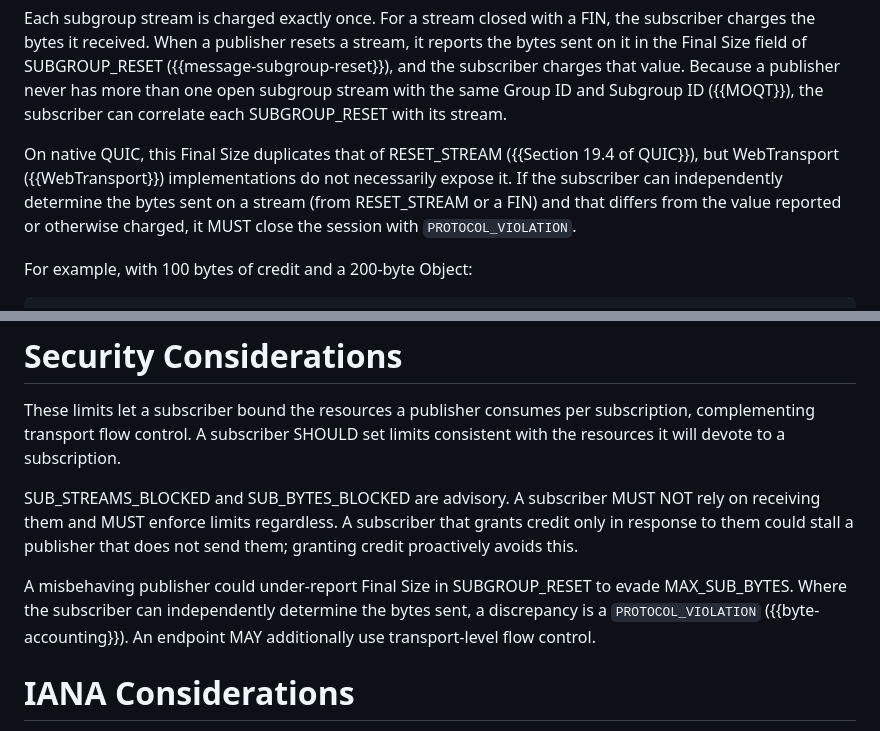
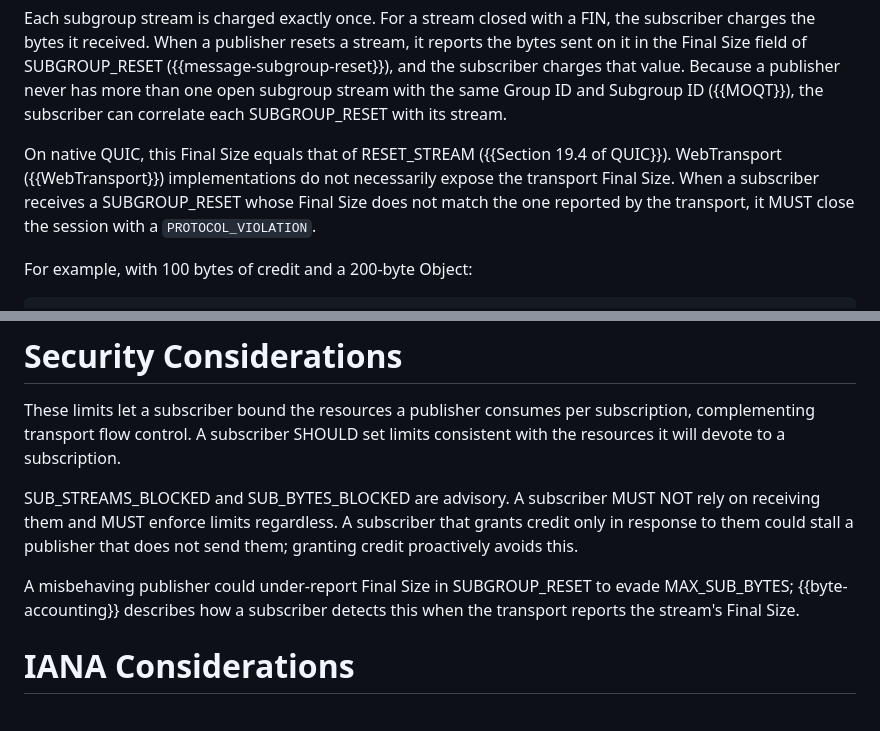
Before and after one commit to afrind/draft-frindell-moq-subscription-flow-control, a Markdown page: draft-frindell-moq-subscription-flow-control.md, 2 parts joined by grey strips. Rendered like a GitHub page.

Commit message:
Apply the Final Size check whenever the transport reports it
Addresses review feedback on PR #1 about WebTransport and the Final Size
cross-check. WebTransport implementations do not necessarily expose a
reset stream's final size; when the transport does report it, a
mismatch with SUBGROUP_RESET is a PROTOCOL_VIOLATION.

* Drop the FIN case, which never produces a SUBGROUP_RESET to check.
* Trim the Security Considerations paragraph to describe the threat and
  point to Byte Accounting instead of restating the rule.

```diff
--- a/draft-frindell-moq-subscription-flow-control.md
+++ b/draft-frindell-moq-subscription-flow-control.md
@@ -155,12 +155,11 @@ publisher never has more than one open subgroup stream with the same Group ID
 and Subgroup ID ({{MOQT}}), the subscriber can correlate each SUBGROUP_RESET
 with its stream.
 
-On native QUIC, this Final Size duplicates that of RESET_STREAM
-({{Section 19.4 of QUIC}}), but WebTransport ({{WebTransport}})
-implementations do not necessarily expose it. If the subscriber can
-independently determine the bytes sent on a stream (from RESET_STREAM or a FIN)
-and that differs from the value reported or otherwise charged, it MUST close the
-session with `PROTOCOL_VIOLATION`.
+On native QUIC, this Final Size equals that of RESET_STREAM
+({{Section 19.4 of QUIC}}). WebTransport ({{WebTransport}}) implementations do
+not necessarily expose the transport Final Size. When a subscriber receives a
+SUBGROUP_RESET whose Final Size does not match the one reported by the
+transport, it MUST close the session with a `PROTOCOL_VIOLATION`.
 
 For example, with 100 bytes of credit and a 200-byte Object:
 
@@ -296,9 +295,8 @@ grants credit only in response to them could stall a publisher that does not
 send them; granting credit proactively avoids this.
 
 A misbehaving publisher could under-report Final Size in SUBGROUP_RESET to
-evade MAX_SUB_BYTES. Where the subscriber can independently determine the bytes
-sent, a discrepancy is a `PROTOCOL_VIOLATION` ({{byte-accounting}}). An
-endpoint MAY additionally use transport-level flow control.
+evade MAX_SUB_BYTES; {{byte-accounting}} describes how a subscriber detects this
+when the transport reports the stream's Final Size.
 
 # IANA Considerations
 
```
